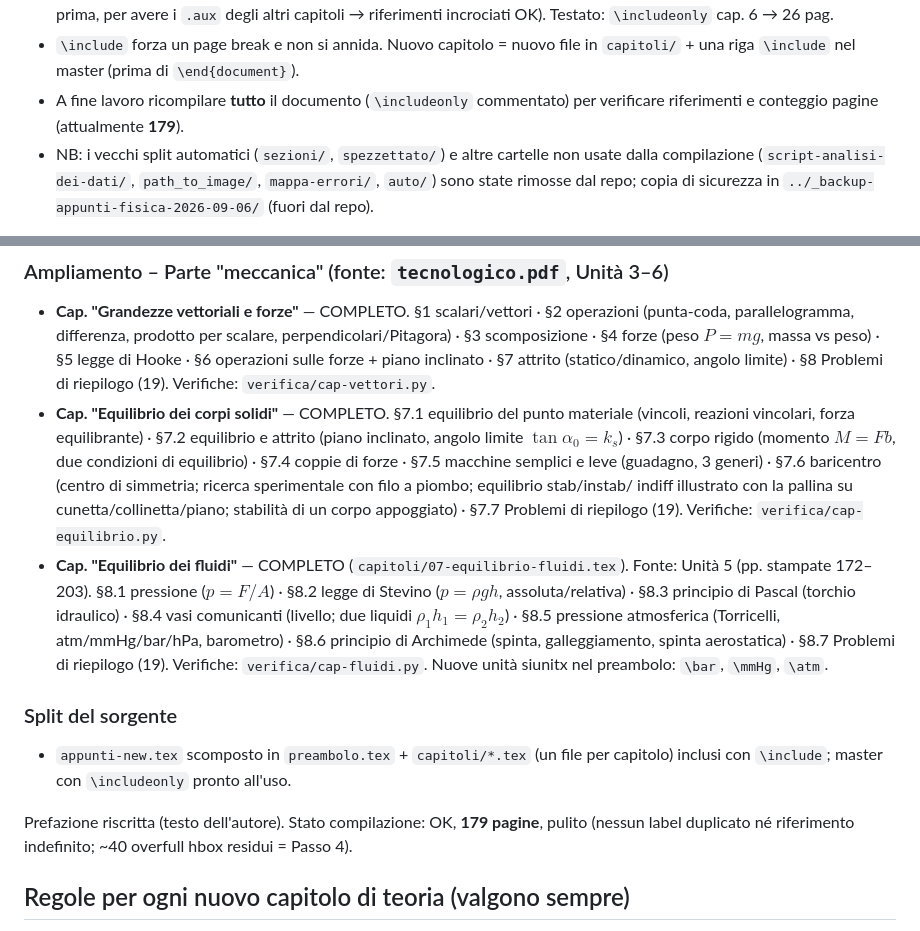
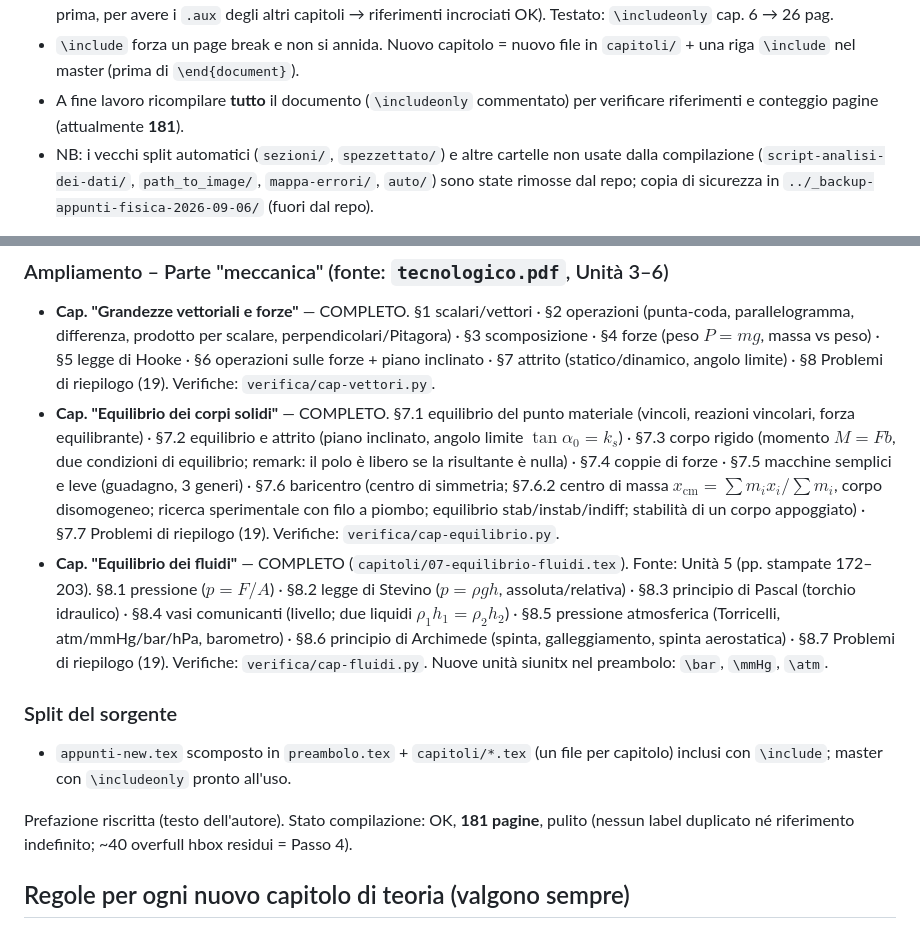
Before and after one commit to einsteniano4000/appunti-laboratorio-di-fisica, a Markdown page: CLAUDE.md, 2 parts joined by grey strips. GitHub-like rendering.

```diff
--- a/CLAUDE.md
+++ b/CLAUDE.md
@@ -21,7 +21,7 @@ quando `minted` è stato rimosso). Stile discorsivo, molti esempi ed esercizi.
 - `\include` forza un page break e non si annida. Nuovo capitolo = nuovo file in
   `capitoli/` + una riga `\include` nel master (prima di `\end{document}`).
 - A fine lavoro ricompilare **tutto** il documento (`\includeonly` commentato)
-  per verificare riferimenti e conteggio pagine (attualmente **179**).
+  per verificare riferimenti e conteggio pagine (attualmente **181**).
 - NB: i vecchi split automatici (`sezioni/`, `spezzettato/`) e altre cartelle non
   usate dalla compilazione (`script-analisi-dei-dati/`, `path_to_image/`,
   `mappa-errori/`, `auto/`) sono state rimosse dal repo; copia di sicurezza in
@@ -137,10 +137,11 @@ avanzamento passo-passo). Aggiornarlo insieme a questo file.
 - **Cap. "Equilibrio dei corpi solidi"** — COMPLETO. §7.1 equilibrio del punto
   materiale (vincoli, reazioni vincolari, forza equilibrante) · §7.2 equilibrio e
   attrito (piano inclinato, angolo limite $\tan\alpha_0=k_s$) · §7.3 corpo rigido
-  (momento $M=Fb$, due condizioni di equilibrio) · §7.4 coppie di forze · §7.5
-  macchine semplici e leve (guadagno, 3 generi) · §7.6 baricentro (centro di
-  simmetria; ricerca sperimentale con filo a piombo; equilibrio stab/instab/
-  indiff illustrato con la pallina su cunetta/collinetta/piano; stabilità di un
+  (momento $M=Fb$, due condizioni di equilibrio; remark: il polo è libero se la
+  risultante è nulla) · §7.4 coppie di forze · §7.5 macchine semplici e leve
+  (guadagno, 3 generi) · §7.6 baricentro (centro di simmetria; §7.6.2 centro di
+  massa $x_\text{cm}=\sum m_i x_i/\sum m_i$, corpo disomogeneo; ricerca
+  sperimentale con filo a piombo; equilibrio stab/instab/indiff; stabilità di un
   corpo appoggiato) · §7.7 Problemi di riepilogo (19).
   Verifiche: `verifica/cap-equilibrio.py`.
 - **Cap. "Equilibrio dei fluidi"** — COMPLETO (`capitoli/07-equilibrio-fluidi.tex`).
@@ -157,7 +158,7 @@ avanzamento passo-passo). Aggiornarlo insieme a questo file.
   capitolo) inclusi con `\include`; master con `\includeonly` pronto all'uso.
 
 Prefazione riscritta (testo dell'autore).
-Stato compilazione: OK, **179 pagine**, pulito (nessun label duplicato né
+Stato compilazione: OK, **181 pagine**, pulito (nessun label duplicato né
 riferimento indefinito; ~40 overfull hbox residui = Passo 4).
 
 ## Regole per ogni nuovo capitolo di teoria (valgono sempre)
```
Also changed, not shown: REVISIONE.md (+5 -3 lines).
